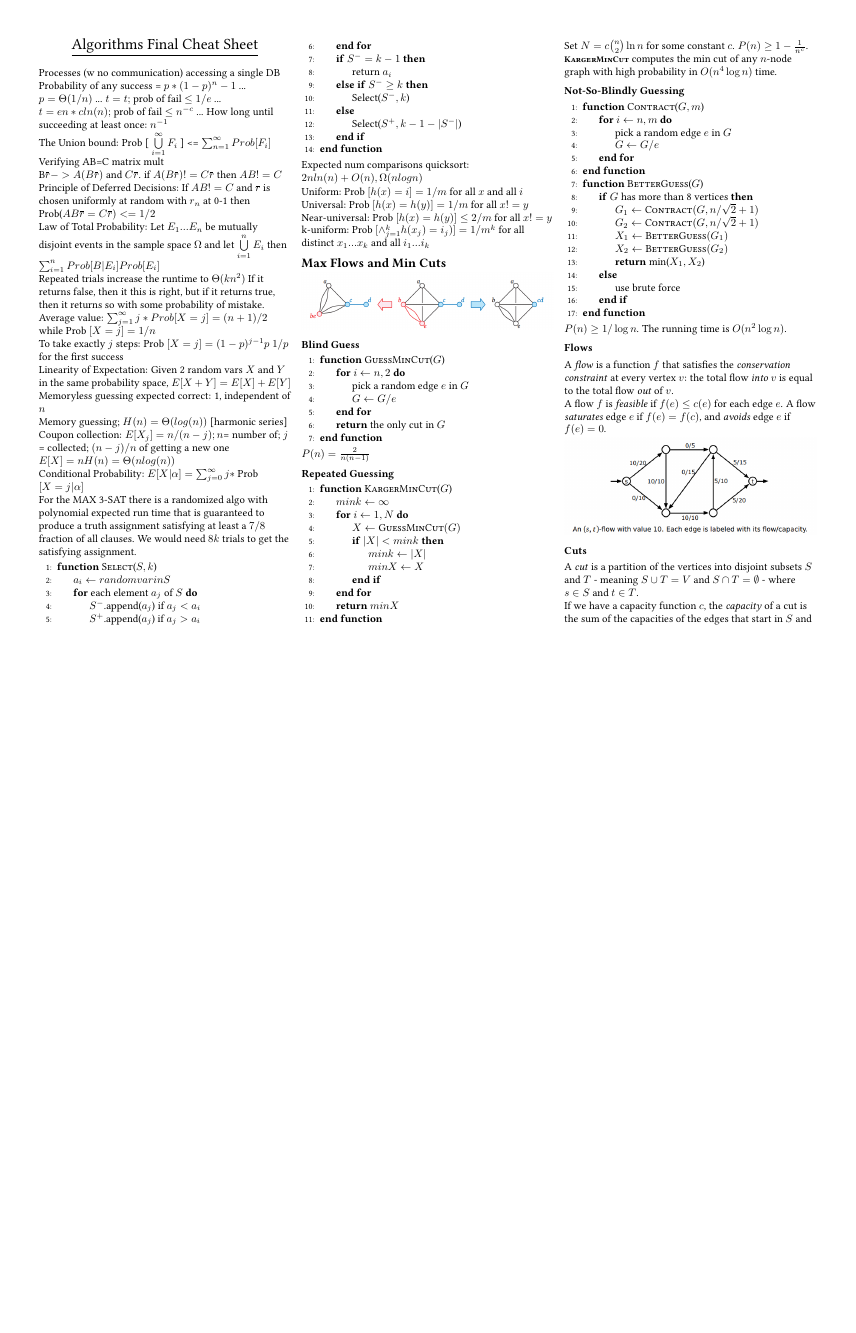
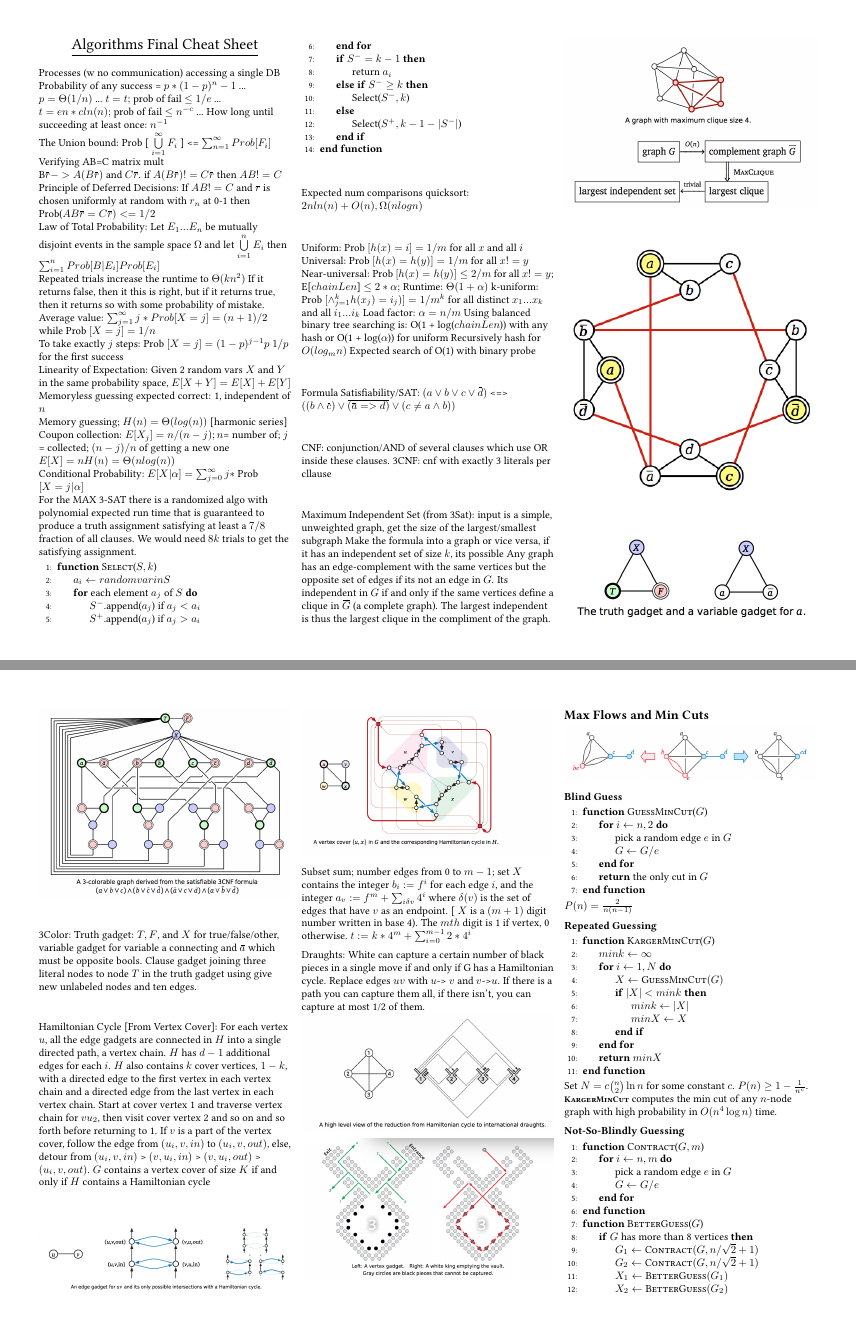
Before and after one commit to willem-dejong/algorithmsfinalcheatsheet, a LaTeX document (AlgorithmsFinalCheatSheet.tex, which reads RandomizedAlgorithms.tex): page 1 of 3 before the commit and pages 1 and 2 of 4 after it, the two joined at a grey line, the shorter picture padded with empty space. Compiled offline with pdfLaTeX.

Commit message:
Finish basic notes

```diff
--- a/RandomizedAlgorithms.tex
+++ b/RandomizedAlgorithms.tex
@@ -66,5 +66,48 @@ Expected num comparisons  quicksort: $2nln(n) + O(n), \Omega(nlogn)$
 
 Uniform: Prob $[h(x) = i] = 1/m$ for all $x$ and all $i$
 Universal: Prob $[h(x) = h(y)] = 1/m$ for all $x != y$
-Near-universal: Prob $[h(x) = h(y)] \leq 2/m$ for all $x != y$
+Near-universal: Prob $[h(x) = h(y)] \leq 2/m$ for all $x != y$; E[$chainLen$] $\leq 2*\alpha;$ Runtime: $\Theta(1 + \alpha)$
 k-uniform: Prob $ [ \wedge{}_{j=1}^{k} h(x_j) = i_j) ] = 1 / m^{k}$ for all distinct $x_1...x_k$ and all $i_1...i_k$
+Load factor: $\alpha = n/m$
+Using balanced binary tree searching is: O(1 + log($chainLen$)) with any hash or O(1 + log($\alpha$)) for uniform
+Recursively hash for $O(log_{m}{n})$
+Expected search of O(1) with binary probe
+
+%%%%
+
+Formula Satisfiability/SAT:
+$(a \vee b \vee c \vee \overbar{d})$ <=>  $((b \wedge \overbar{c}) \vee \overbar{ ( \overbar{a} => d) } \vee (c \neq a \wedge b)) $
+
+CNF: conjunction/AND of several clauses which use OR inside these clauses.
+3CNF: cnf with exactly 3 literals per cllause
+
+Maximum Independent Set (from 3Sat): input is a simple, unweighted graph, get the size of the largest/smallest subgraph
+Make the formula into a graph or vice versa, if it has an independent set of size $k$, its possible
+Any graph has an edge-complement with the same vertices but the opposite set of edges if its not an edge in $G$. Its independent in $G$ if and only if the same vertices define a clique in $\overbar{G}$ (a complete graph). The largest independent is thus the largest clique in the compliment of the graph.
+
+\includegraphics[width=\linewidth]{images/maxclique.png}
+
+\includegraphics[width=\linewidth]{images/hamcycle.png}
+
+\includegraphics[width=\linewidth]{images/truthgadget.png}
+
+\includegraphics[width=\linewidth]{images/3color.png}
+
+
+3Color: Truth gadget: $T,F$, and $X$ for true/false/other, variable gadget for variable a connecting and $\overbar{a}$ which must be opposite bools. Clause gadget joining three literal nodes to node $T$ in the truth gadget using give new unlabeled nodes and ten edges.
+
+Hamiltonian Cycle [From Vertex Cover]: For each vertex $u$, all the edge gadgets are connected in $H$ into a single directed path, a vertex chain. $H$ has $d-1$ additional edges for each $i$. $H$ also contains $k$ cover vertices, $1 - k$, with a directed edge to the first vertex in each vertex chain and a directed edge from the last vertex in each vertex chain.
+Start at cover vertex 1 and traverse vertex chain for $vu_{2}$, then visit cover vertex 2 and so on and so forth before returning to 1. If $v$ is a part of the vertex cover, follow the edge from $(u_{i}, v, in)$ to $(u_{i}, v, out)$, else, detour from  $(u_{i}, v, in)$ > $(v, u_{i}, in)$ > $(v, u_{i}, out)$ > $(u_{i}, v, out)$.
+$G$ contains a vertex cover of size $K$ if and only if $H$ contains a Hamiltonian cycle
+
+\includegraphics[width=\linewidth]{images/edgegadget.png}
+
+
+\includegraphics[width=\linewidth]{images/hamiltoniancycle.png}
+
+Subset sum; number edges from 0 to $m-1$; set $X$ contains the integer $b_{i} := f^{i}$ for each edge $i$, and the integer $a_{v} := f^{m} + \sum_{i \delta v}{4^i}$ where $\delta(v)$ is the set of edges that have $v$ as an endpoint. [ $X$ is a $(m+1)$ digit number written in base 4). The $mth$ digit is 1 if vertex, 0 otherwise. $t:= k * 4^m + \sum_{i = 0}^{m-1}{2 * 4^i}$
+
+Draughts: White can capture a certain number of black pieces in a single move if and only if G has a Hamiltonian cycle. Replace edges $uv$ with  $u$-> $v$ and $v$->$u$. If there is a path you can capture them all, if there isn't, you can capture at most 1/2 of them.
+\includegraphics[width=\linewidth]{images/draughtssmall.png}
+
+\includegraphics[width=\linewidth]{images/draughts.png}
```
Also changed, not shown: AlgorithmsFinalCheatSheet.pdf, images/3color.png (added), images/draughts.png (added), images/draughtssmall.png (added), images/edgegadget.png (added), images/hamcycle.png (added), images/hamiltoniancycle.png (added), images/maxclique.png (added), images/truthgadget.png (added).
